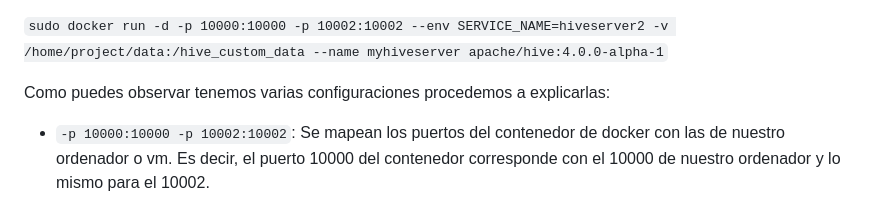
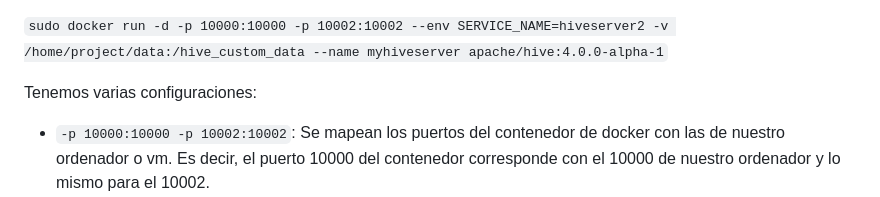
Before and after one commit to luciaalvarezuy/Big-Data-Course, a Markdown page: Hadoop/01_exercise/README.md, the part around the change. Drawn GitHub-style.

Commit message:
Improve README.md by clarifying Docker config details
Clarified the explanation of Docker configurations for Hive server.

```diff
--- a/Hadoop/01_exercise/README.md
+++ b/Hadoop/01_exercise/README.md
@@ -316,7 +316,7 @@ Para ejecutar la misma podemos ejecutar:
 
 `sudo docker run -d -p 10000:10000 -p 10002:10002 --env SERVICE_NAME=hiveserver2 -v /home/project/data:/hive_custom_data --name myhiveserver apache/hive:4.0.0-alpha-1`
 
-Como puedes observar tenemos varias configuraciones procedemos a explicarlas:
+Tenemos varias configuraciones:
 
 - `-p 10000:10000 -p 10002:10002`: Se mapean los puertos del contenedor de docker con las de nuestro ordenador o vm. Es decir, el puerto 10000 del contenedor corresponde con el 10000 de nuestro ordenador y lo mismo para el 10002.
 - `--env SERVICE_NAME=hiveserver2`Simplemente seteamos la variable de entorno SERVICE_NAME
```
